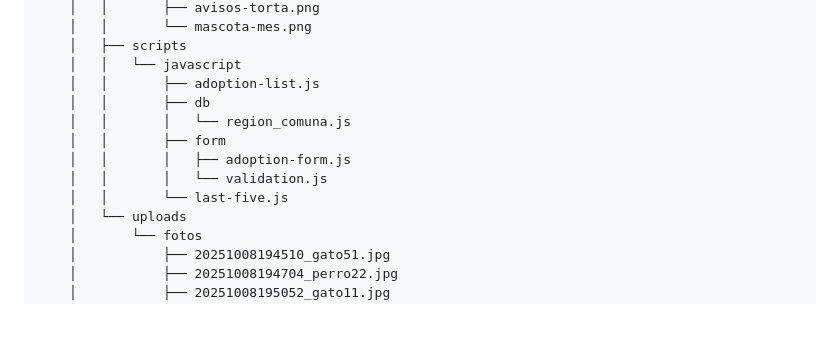
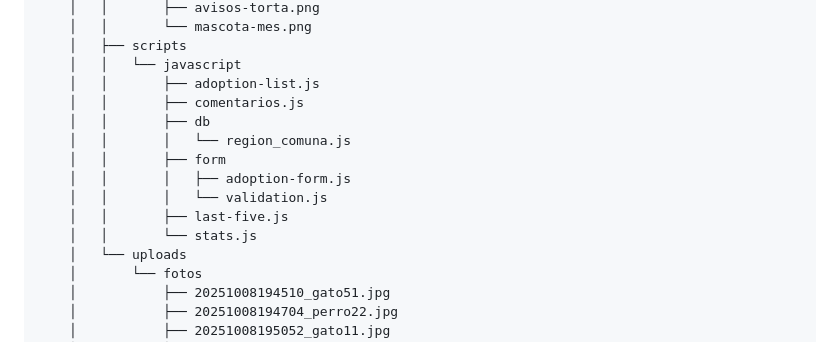
Before and after one commit to JorgeCSH/desarrollo_web_jorge_cummins, a Markdown page: README.md, the part around the change printed below. Rendered like a GitHub page; blank space fills up the shorter version.

```diff
--- a/README.md
+++ b/README.md
@@ -77,12 +64,14 @@ desarrollo-aplicaciones-web
     │   ├── scripts
     │   │   └── javascript
     │   │       ├── adoption-list.js
+    │   │       ├── comentarios.js
     │   │       ├── db
     │   │       │   └── region_comuna.js
     │   │       ├── form
     │   │       │   ├── adoption-form.js
     │   │       │   └── validation.js
-    │   │       └── last-five.js
+    │   │       ├── last-five.js
+    │   │       └── stats.js
     │   └── uploads
     │       └── fotos
     │           ├── 20251008194510_gato51.jpg
```
Also changed, not shown: other parts of README.md (+15 -24 lines).
